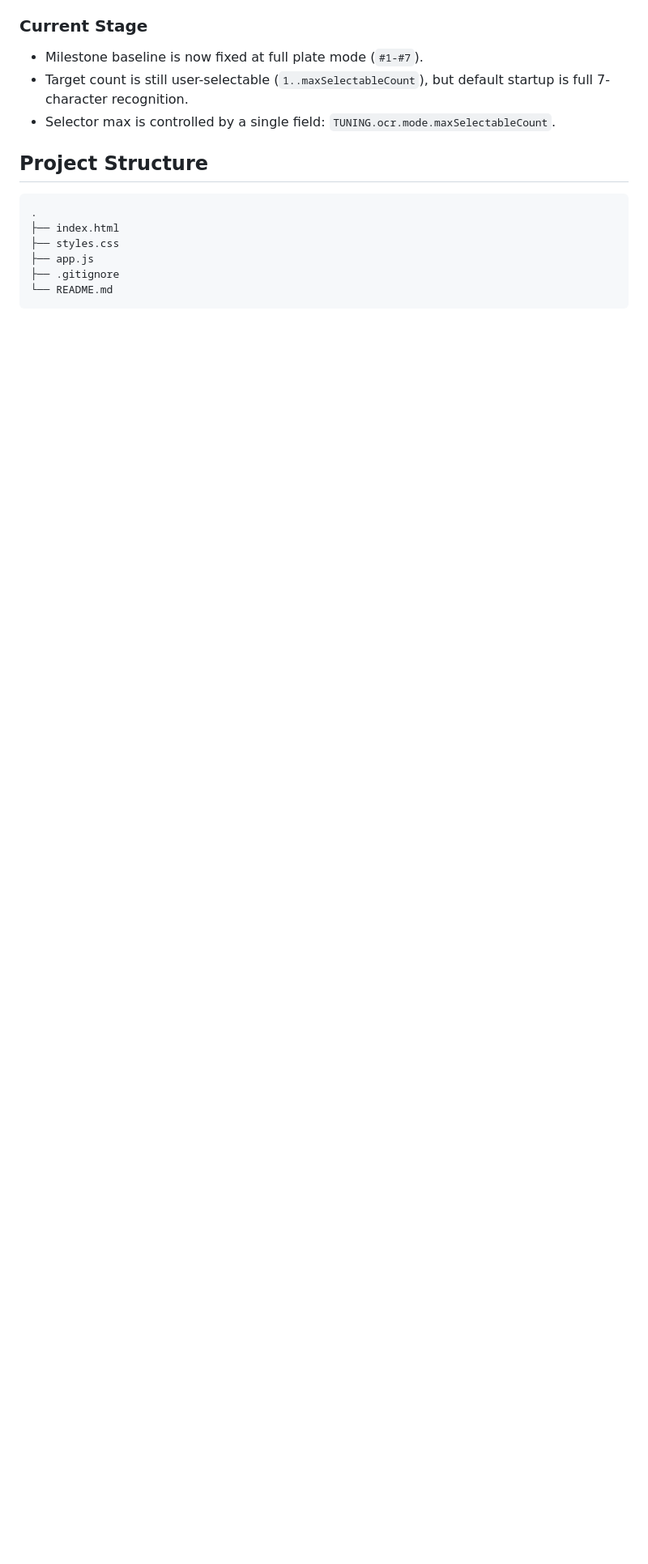
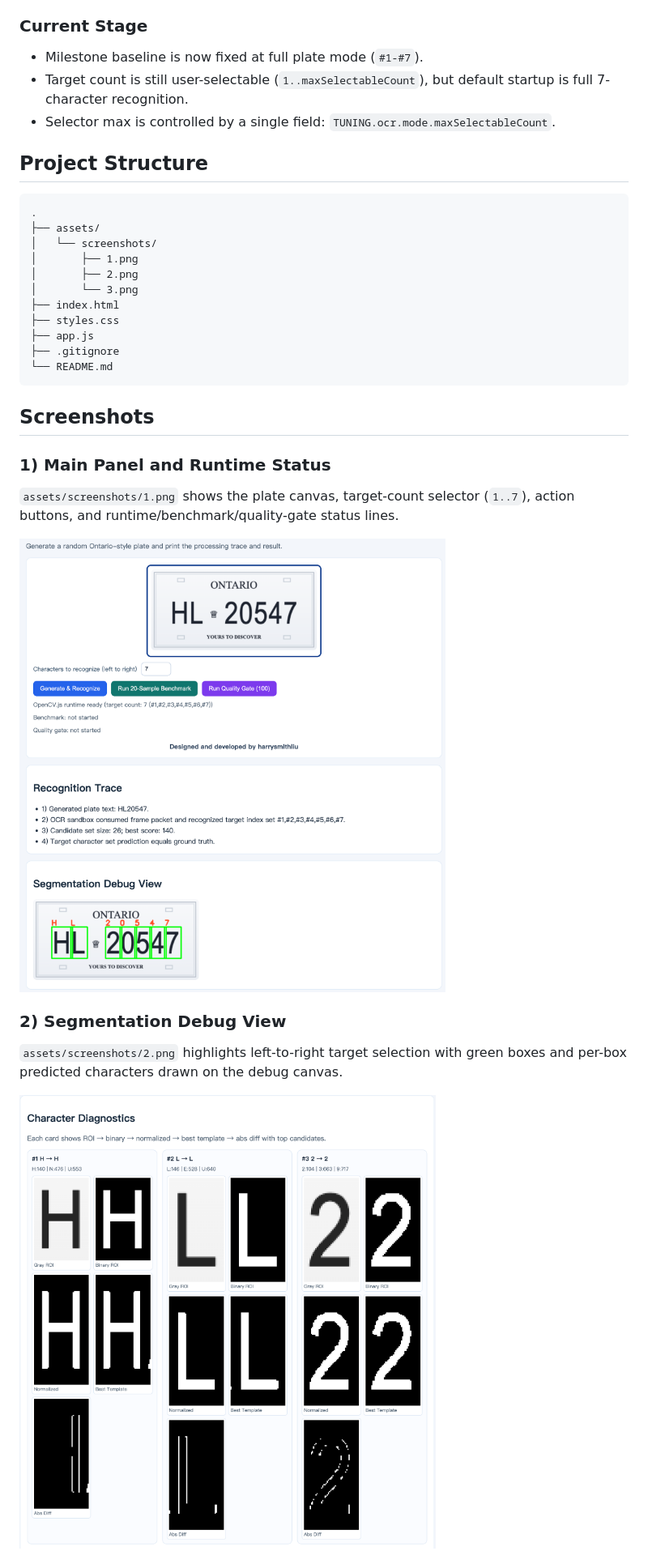
Before and after one commit to harrysmithliu/ocr-image-extract, a Markdown page: README.md, the part around one of its changes. Shown at 81% size. Rendered like a GitHub page; pictures changed too: assets/screenshots/1.png (added), assets/screenshots/2.png (added); blank space fills up the shorter version.

````diff
--- a/README.md
+++ b/README.md
@@ -40,9 +40,29 @@ The project now uses a two-sandbox structure so rendering and recognition remain
 
 ```text
 .
+├── assets/
+│   └── screenshots/
+│       ├── 1.png
+│       ├── 2.png
+│       └── 3.png
 ├── index.html
 ├── styles.css
 ├── app.js
 ├── .gitignore
 └── README.md
 ```
+
+## Screenshots
+
+### 1) Main Panel and Runtime Status
+
+`assets/screenshots/1.png` shows the plate canvas, target-count selector (`1..7`), action buttons, and runtime/benchmark/quality-gate status lines.
+
+![Main panel and runtime status](assets/screenshots/1.png)
+
+### 2) Segmentation Debug View
+
+`assets/screenshots/2.png` highlights left-to-right target selection with green boxes and per-box predicted characters drawn on the debug canvas.
+
+![Segmentation debug view](assets/screenshots/2.png)
+
````
Also changed, not shown: other parts of README.md (+5 -0 lines), assets/screenshots/3.png (added), 2 other files.
